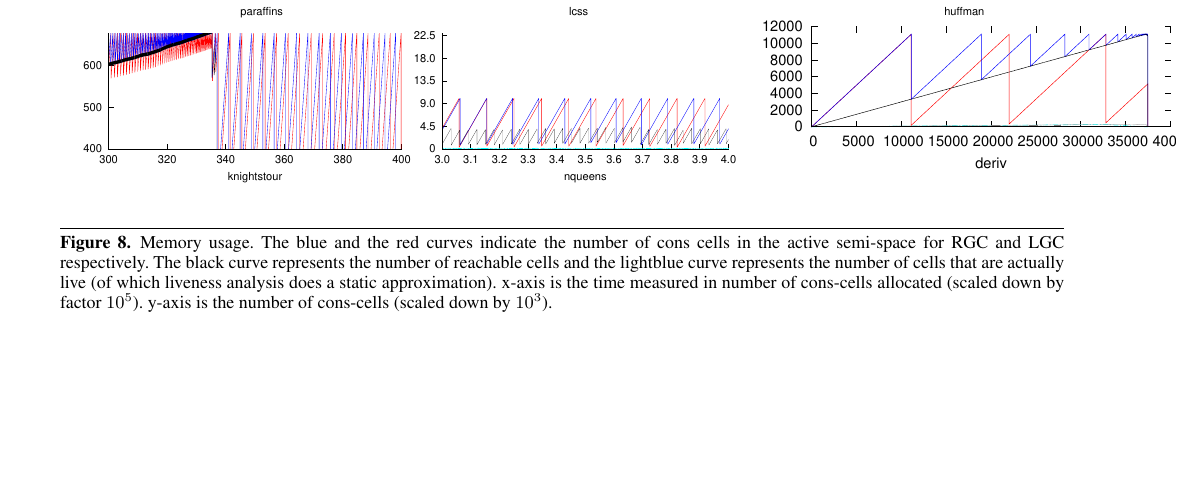
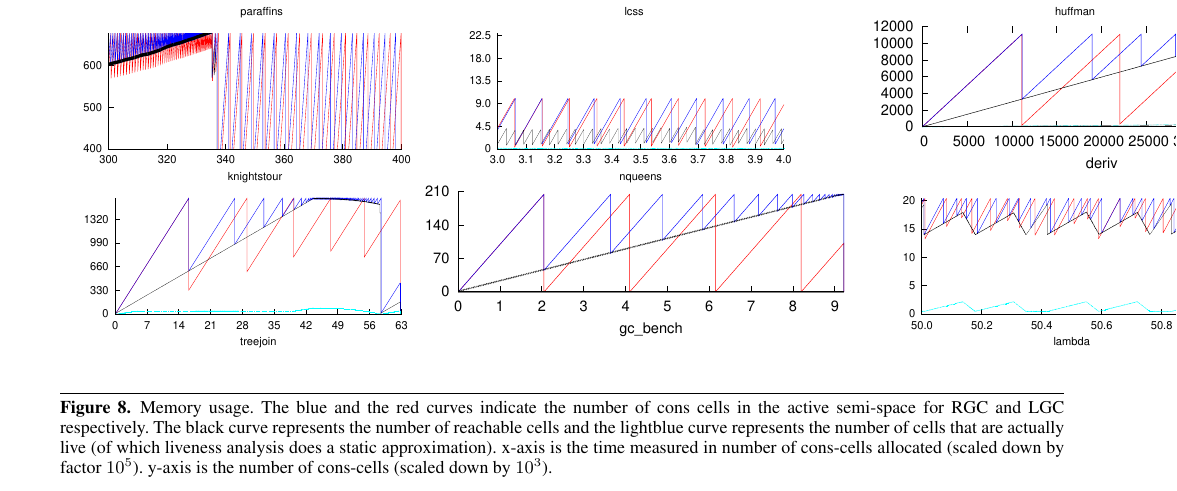
Before and after one commit to kazikame/liveness-gc, a LaTeX paper (paper/paper.tex): part of page 11 of 13 before the commit and part of page 11 of 14 after it, cut so that both start at the same text, the shorter picture padded with empty space. Compiled offline with XeLaTeX; a missing font is replaced by an installed copy or a similar font.

Commit message:
Added graphs for all BMs

```diff
--- a/paper/paper.tex
+++ b/paper/paper.tex
@@ -1952,6 +1952,9 @@ representative of practical programs.
 \\ \hskip -4mm{\epsfig{file=knightstour_win.eps, height=\hgt}}
 &  \hskip -4mm{\epsfig{file=nqueens_win.eps, height=\hgt}}
 &  \hskip -4mm{\epsfig{file=deriv_win.eps, height=\hgt}}
+\\ \hskip -4mm{\epsfig{file=treejoin.eps, height=\hgt}}
+&  \hskip -4mm{\epsfig{file=gc_bench_win.eps, height=\hgt}}
+&  \hskip -4mm{\epsfig{file=lambda_win.eps, height=\hgt}}
 %\\ (a) & (b)
 \end{tabular}%\vskip -10mm
  \caption{Memory usage.
```
